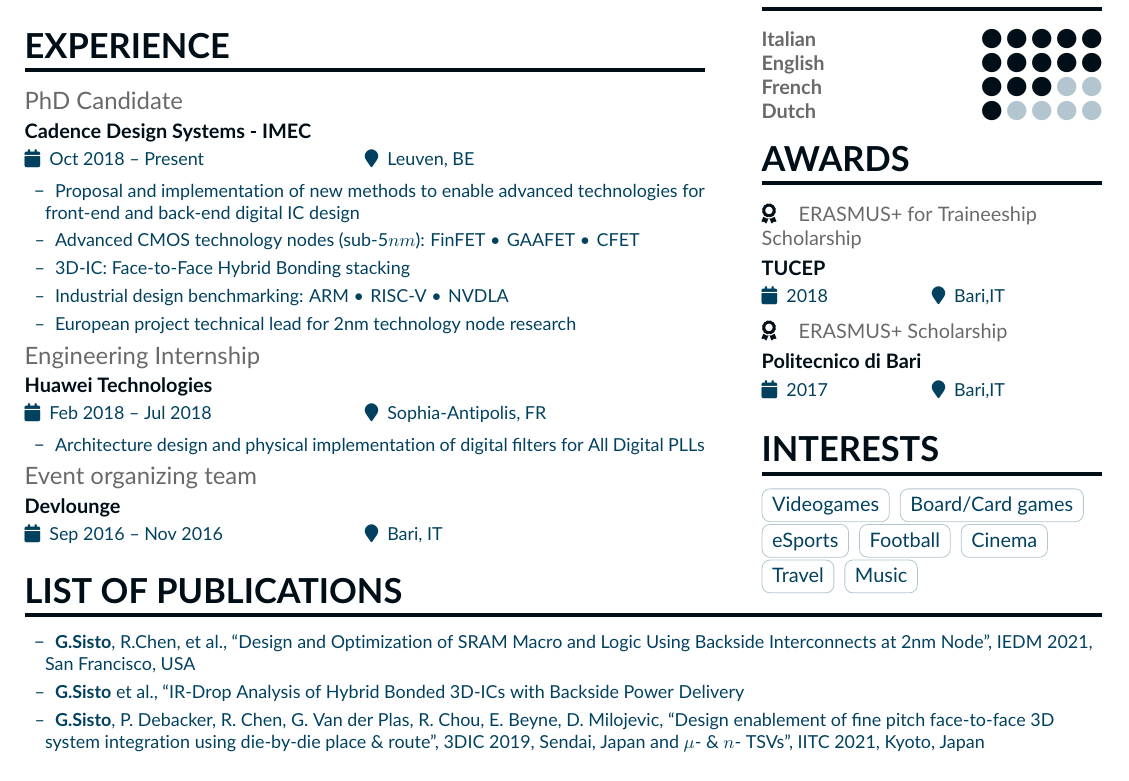
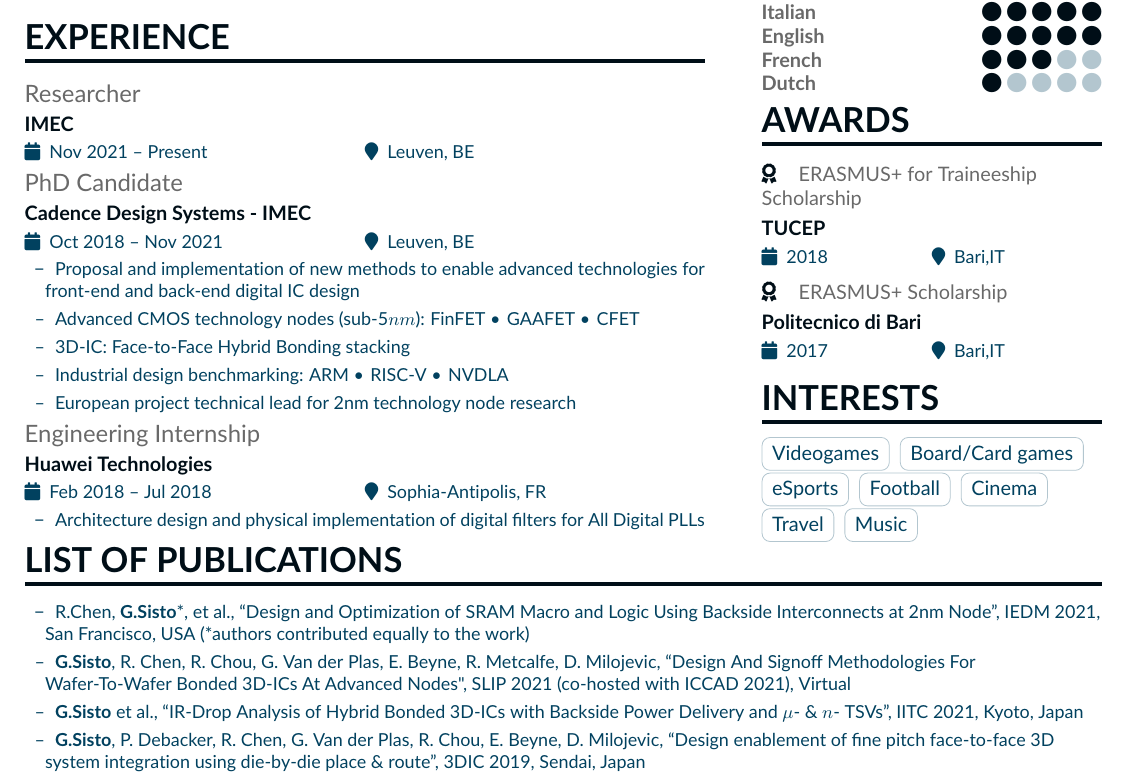
Before and after one commit to Giuls-droid/Curriculum, a LaTeX CV (main.tex, which reads altacv.cls): part of the page, cut so that both start at the same text. Compiled offline with pdfLaTeX.

Commit message:
Added new job and SLIP paper

```diff
--- a/altacv.cls
+++ b/altacv.cls
@@ -100,7 +100,7 @@
 \renewenvironment{quote}{\color{accent}\itshape\large}{\par}
 
 \newcommand{\cvsection}[2][]{%
-  \bigskip%
+  \medskip%
   \ifstrequal{#1}{}{}{\marginpar{\vspace*{\dimexpr1pt-\baselineskip}\raggedright\input{#1}}}%
   {\color{heading}\LARGE\bfseries\MakeUppercase{#2}}\\[-1ex]%
   {\color{heading}\rule{\linewidth}{2pt}\par}\medskip
@@ -118,7 +118,7 @@
   \smallskip
   {\small\makebox[0.5\linewidth][l]{\faCalendar \hspace{0.5em}#3}%
   \ifstrequal{#4}{}{}{\makebox[0.5\linewidth][l]{\faMapMarker\hspace{0.5em}#4}}\par}
-  \medskip
+  \smallskip
 }
 \newcommand{\cvaward}[4]{%
   {\award\large\color{emphasis}#1\par}
--- a/main.tex
+++ b/main.tex
@@ -102,13 +102,22 @@
 %%%%%%%%%%%%%%%%%%%%%%%%%%%%%%%
 
 \cvsection{Experience}
+\cvevent{Researcher}{IMEC}{Nov 2021 -- Present}{Leuven, BE}
 
+%\begin{itemize}
+%    \setlength{\itemindent}{0.5em}
+%    \item[--] \small{Proposal and implementation of new methods to enable advanced technologies for front-end and back-end digital IC design}
+%    \item[--] \small{Advanced CMOS technology nodes (sub-5$nm$): FinFET \textbullet\hspace{0.1em} GAAFET \textbullet\hspace{0.1em} CFET}
+%    \item[--] \small{3D-IC: Face-to-Face Hybrid Bonding stacking}
+%    \item[--] \small{Industrial design benchmarking: ARM \textbullet\hspace{0.1em} RISC-V \textbullet\hspace{0.1em} NVDLA}
+%    \item[--] \small{European project technical lead for 2nm technology node research}
+%\end{itemize}
 
 %%%%%%%%%%%%%
 %Experience 1
 %%%%%%%%%%%%%
 
-\cvevent{PhD Candidate}{Cadence Design Systems - IMEC}{Oct 2018 -- Present}{Leuven, BE}
+\cvevent{PhD Candidate}{Cadence Design Systems - IMEC}{Oct 2018 -- Nov 2021}{Leuven, BE}
 
 \begin{itemize}
     \setlength{\itemindent}{0.5em}
@@ -136,17 +145,19 @@
 %Project 2
 %%%%%%%%%%%%%
 
-\cvevent{Event organizing team}{Devlounge}{Sep 2016 -- Nov 2016}{Bari, IT}
+%\cvevent{Event organizing team}{Devlounge}{Sep 2016 -- Nov 2016}{Bari, IT}
 
 \begin{fullwidth}
 \cvsection{List of publications}
 \begin{itemize}
     \setlength{\itemindent}{0.5em}
-    \item[--] \small{\textbf{G.Sisto}, R.Chen, et al., ``Design and Optimization of SRAM Macro and Logic Using Backside
-    Interconnects at 2nm Node'', IEDM 2021, San Francisco, USA}
-    \item[--] \small{\textbf{G.Sisto} et al., ``IR-Drop Analysis of Hybrid Bonded 3D-ICs with Backside Power Delivery
+    \item[--] \small{R.Chen, \textbf{G.Sisto}*,  et al., ``Design and Optimization of SRAM Macro and Logic Using Backside
+    Interconnects at 2nm Node'', IEDM 2021, San Francisco, USA (*authors contributed equally to the work)}
+    \item[--] \small{\textbf{G.Sisto}, R. Chen, R. Chou, G. Van der Plas, E. Beyne, R. Metcalfe, D. Milojevic, ``Design
+    And Signoff Methodologies For Wafer-To-Wafer Bonded 3D-ICs At Advanced Nodes", SLIP 2021 (co-hosted with ICCAD
+    2021), Virtual}
+    \item[--] \small{\textbf{G.Sisto} et al., ``IR-Drop Analysis of Hybrid Bonded 3D-ICs with Backside Power Delivery and $\mu$- \& $n$- TSVs'', IITC 2021, Kyoto, Japan}
     \item[--] \small{\textbf{G.Sisto}, P. Debacker, R. Chen, G. Van der Plas, R. Chou, E. Beyne, D. Milojevic, ``Design enablement of fine pitch face-to-face 3D system integration using die-by-die place \& route'', 3DIC 2019, Sendai, Japan}
-    and $\mu$- \& $n$- TSVs'', IITC 2021, Kyoto, Japan}
 \end{itemize}
 \end{fullwidth}
 
```
Also changed, not shown: main.pdf (added).
